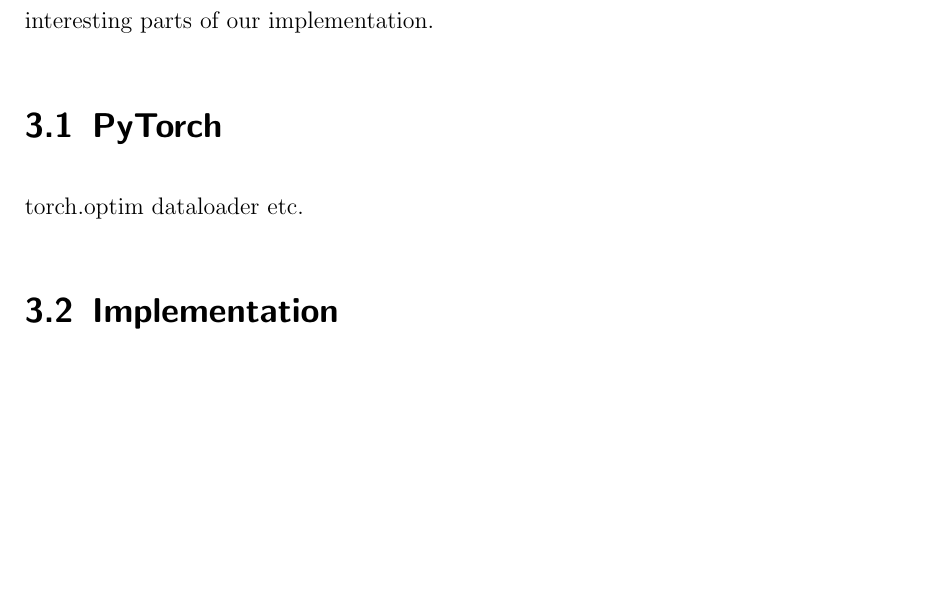
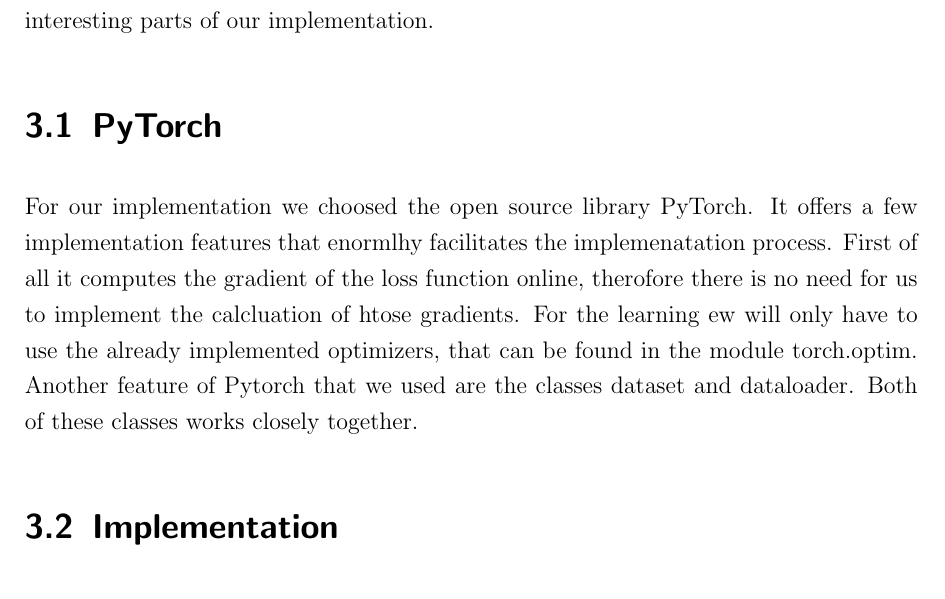
Before and after one commit to c3dric373/bachelorThesis, a LaTeX thesis (thesis_template/thesis.tex, which reads thesis_template/chapters/methods.tex): part of page 20 of 27, cut so that both start at the same text, the shorter picture padded with empty space. Compiled offline with pdfLaTeX.

Commit message:
pytorch description

```diff
--- a/thesis_template/chapters/methods.tex
+++ b/thesis_template/chapters/methods.tex
@@ -3,7 +3,7 @@ Describe the method/software/tool/algorithm you have developed here
 
 We developped a  full replication of the original w2vec implementation of the Skip Gram Model in Pytorch. And then tried to optimize it. This chapter will illustrate our proceeding. First it will give a short introduction to PyTorch, and then cover the most interesting parts of our implementation.
 \section{PyTorch}
-torch.optim dataloader etc.
+For our implementation we choosed the open source library PyTorch. It offers a few  implementation features that enormlhy facilitates the implemenatation process. First of all it computes the gradient of the loss function online, therofore there is no need for us to implement the calcluation of htose gradients. For the learning ew will only have to use the already implemented optimizers, that can be found in the module torch.optim. Another feature of Pytorch that we used are the classes dataset and dataloader. Both of these classes works closely together.
 \section{Implementation}
 \subsection{class SkipGramModel}
 This class is responsable for the forward pass of our data, and represents the neural network, that will result in the word embeddings. We used the class torch.embeddings to generate our word embedings. This class allows us to give a single integer to the embeding and it will return our embedding.
```
